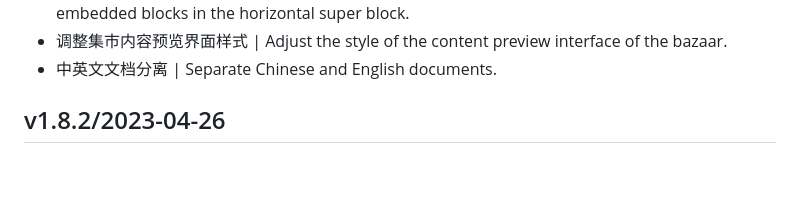
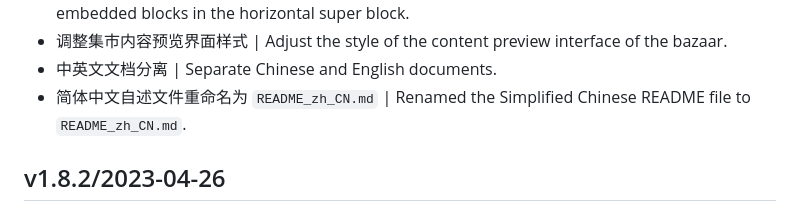
Before and after one commit to Zuoqiu-Yingyi/siyuan-theme-dark-plus, a Markdown page: CHANGELOG.md, the part around the change. Drawn GitHub-style; blank space fills up the shorter version.

Commit message:
docs: 简体中文自述文件重命名为 `README_zh_CN.md` | Renamed the Simplified Chinese README file to `README_zh_CN.md`.

```diff
--- a/CHANGELOG.md
+++ b/CHANGELOG.md
@@ -16,6 +16,7 @@
 - 移除横排超级块内相邻的两个及以上嵌入块的上边距 | Removed the top margin of two or more embedded blocks in the horizontal super block.
 - 调整集市内容预览界面样式 | Adjust the style of the content preview interface of the bazaar.
 - 中英文文档分离 | Separate Chinese and English documents.
+- 简体中文自述文件重命名为 `README_zh_CN.md` | Renamed the Simplified Chinese README file to `README_zh_CN.md`.
 
 ## v1.8.2/2023-04-26
 
```
Also changed, not shown: README.md (+1 -1 lines), README_zh_CN.md (renamed from README-zh-Hans.md).
